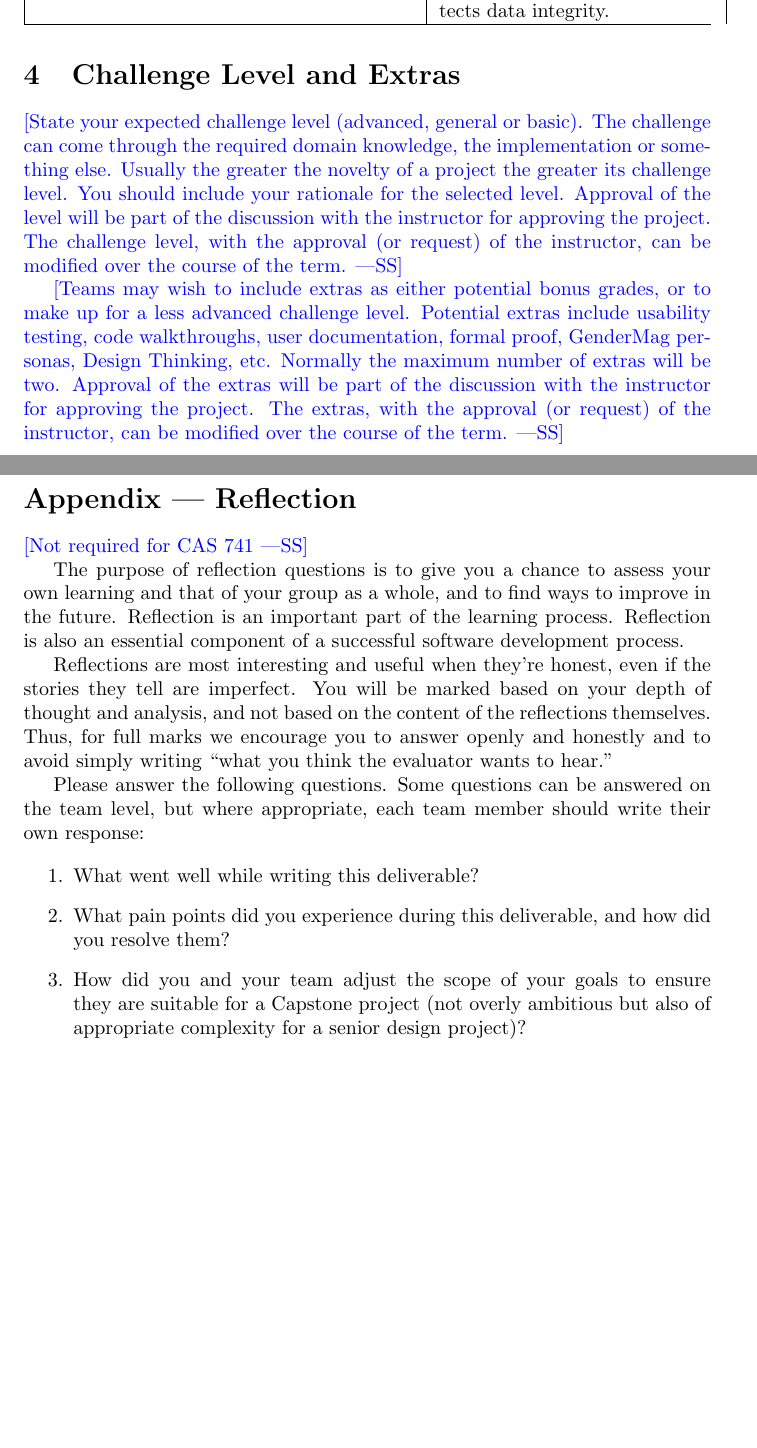
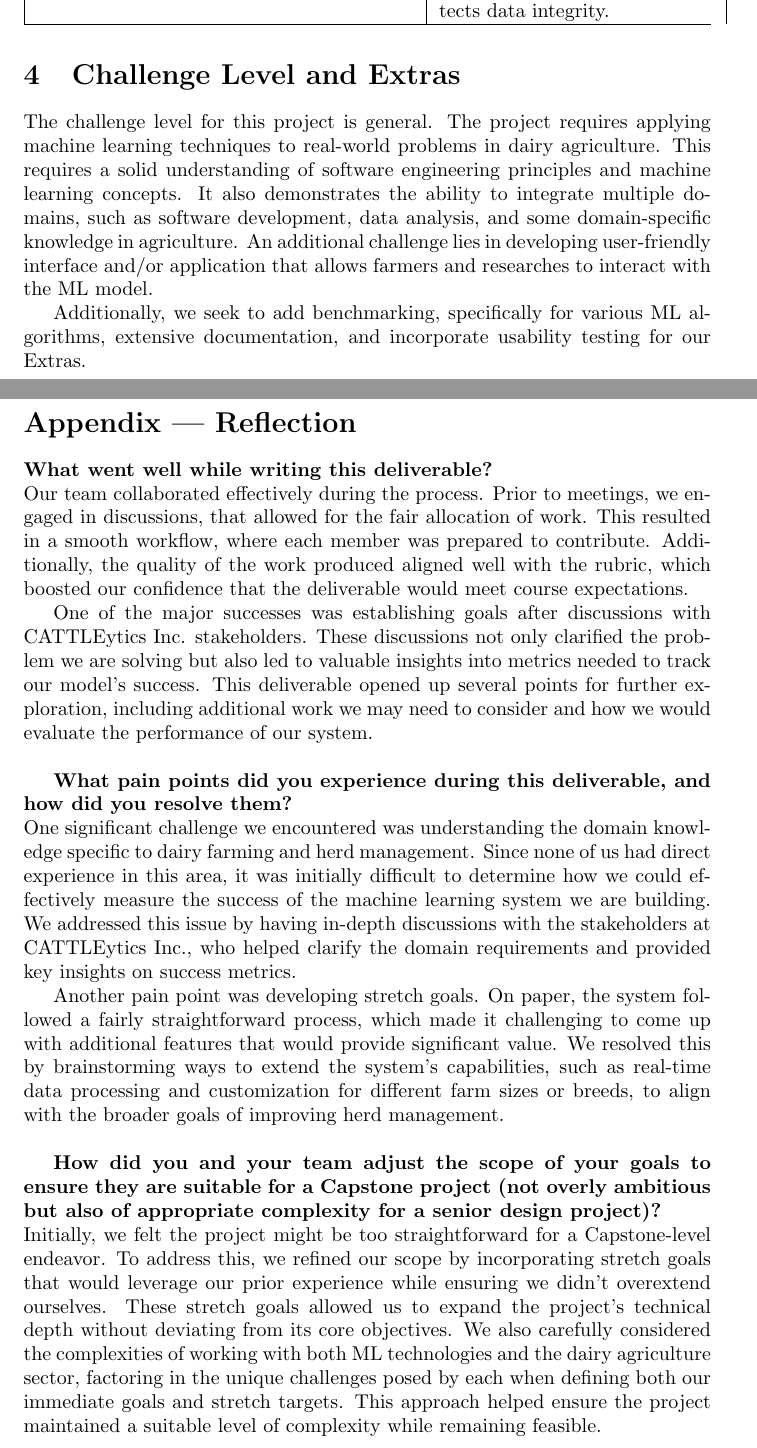
Before and after one commit to harshc22/ML-Herd-Management, a LaTeX document (docs/ProblemStatementAndGoals/ProblemStatement.tex): two parts of pages 4 and 5 of 5, joined at a grey line, cut so that both start at the same text, the shorter picture padded with empty space. Compiled offline with pdfLaTeX.

Commit message:
Add Challenge Level & Extras, Appendix and fix formatting and other minor issues

```diff
--- a/docs/ProblemStatementAndGoals/ProblemStatement.tex
+++ b/docs/ProblemStatementAndGoals/ProblemStatement.tex
@@ -6,7 +6,6 @@
 \usepackage{longtable}
 \usepackage{placeins}
 \usepackage{float}
-\usepackage{tabularx}
 
 \title{Problem Statement and Goals\\\progname}
 
@@ -114,53 +156,99 @@ The system offers user-friendly, actionable insights for farmers. & User-friendl
 
 \begin{table}[H]
 \centering
-\begin{tabularx}{\textwidth}{|p{0.55\textwidth}|p{0.4\textwidth}|} % Boxed table with column widths
+\begin{tabularx}{\textwidth}{|p{0.55\textwidth}|p{0.4\textwidth}|}
+% Boxed table with column widths
 \hline
 \textbf{Goal} & \textbf{Importance} \\ \hline
-The model processes real-time data to provide up-to-date predictions. & Real-time predictions allow farmers to respond quickly to changes in herd dynamics, preventing potential issues. \\ \hline
-The system includes a feature for predicting long-term health trends of individual cows. & This would enable farmers to anticipate health problems and intervene early, leading to better animal welfare and reduced veterinary costs. \\ \hline
-The model can be customized for different farm sizes and breeds. & Customization increases the model's marketability, allowing it to be adapted to various farm environments and specific herd characteristics. \\ \hline
-The system offers encrypted data storage and transmission to ensure data security. & Data security is crucial for farmers and companies that handle sensitive herd information. This feature increases trust and protects data integrity. \\ \hline
+The model processes real-time data to provide up-to-date predictions. &
+Real-time predictions allow farmers to respond quickly to changes in herd
+dynamics, preventing potential issues. \\ \hline
+The system includes a feature for predicting long-term health trends of
+individual cows. & This would enable farmers to anticipate health problems and
+intervene early, leading to better animal welfare and reduced veterinary costs.
+\\ \hline
+The model can be customized for different farm sizes and breeds. &
+Customization increases the model's marketability, allowing it to be adapted to
+various farm environments and specific herd characteristics. \\ \hline
+The system offers encrypted data storage and transmission to ensure data
+security. & Data security is crucial for farmers and companies that handle
+sensitive herd information. This feature increases trust and protects data
+integrity. \\ \hline
 \end{tabularx}
 \end{table}
 
 \FloatBarrier
 
-
-
 \section{Challenge Level and Extras}
 
-\wss{State your expected challenge level (advanced, general or basic).  The
-challenge can come through the required domain knowledge, the implementation or
-something else.  Usually the greater the novelty of a project the greater its
-challenge level.  You should include your rationale for the selected level.
-Approval of the level will be part of the discussion with the instructor for
-approving the project.  The challenge level, with the approval (or request) of
-the instructor, can be modified over the course of the term.}
+The challenge level for this project is general. The project requires applying
+machine learning techniques to real-world problems in dairy agriculture. This
+requires a solid understanding of software engineering principles and machine
+learning concepts. It also demonstrates the ability to integrate multiple
+domains, such as software development, data analysis, and some domain-specific
+knowledge in agriculture. An additional challenge lies in developing
+user-friendly interface and/or application that allows farmers and researches
+to interact with the ML model.
 
-\wss{Teams may wish to include extras as either potential bonus grades, or to
-make up for a less advanced challenge level.  Potential extras include usability
-testing, code walkthroughs, user documentation, formal proof, GenderMag
-personas, Design Thinking, etc.  Normally the maximum number of extras will be
-two.  Approval of the extras will be part of the discussion with the instructor
-for approving the project.  The extras, with the approval (or request) of the
-instructor, can be modified over the course of the term.}
+Additionally, we seek to add benchmarking, specifically for various ML
+algorithms, extensive documentation, and incorporate usability testing
+for our Extras.
+
 
 \newpage{}
 
 \section*{Appendix --- Reflection}
 
-\wss{Not required for CAS 741}
 
-\input{../Reflection.tex}
+\textbf{What went well while writing this deliverable?} \\
+Our team collaborated effectively during the process. Prior to meetings, we
+engaged in discussions, that allowed for the fair allocation of work. This
+resulted in a smooth workflow, where each member was prepared to contribute.
+Additionally, the quality of the work produced aligned well with the rubric,
+which boosted our confidence that the deliverable would meet course
+expectations.
 
-\begin{enumerate}
-    \item What went well while writing this deliverable?
-    \item What pain points did you experience during this deliverable, and how
-    did you resolve them?
-    \item How did you and your team adjust the scope of your goals to ensure
-    they are suitable for a Capstone project (not overly ambitious but also of
-    appropriate complexity for a senior design project)?
+One of the major successes was establishing goals after discussions with
+CATTLEytics Inc. stakeholders. These discussions not only clarified the problem
+we are solving but also led to valuable insights into metrics needed to track
+our model's success. This deliverable opened up several points for further
+exploration, including additional work we may need to consider and
+how we would evaluate the performance of our system. \\
+
+
+\textbf{What pain points did you experience during this deliverable, and how
+did you resolve them?} \\
+One significant challenge we encountered was understanding the domain knowledge
+specific to dairy farming and herd management. Since none of us had direct
+experience in this area, it was initially difficult to determine how we could
+effectively measure the success of the machine learning system we are building.
+We addressed this issue by having in-depth discussions with the stakeholders at
+CATTLEytics Inc., who helped clarify the domain requirements and provided key
+insights on success metrics.
+
+Another pain point was developing stretch goals. On paper, the system followed
+a fairly straightforward process, which made it challenging to come up with
+additional features that would provide significant value. We resolved this by
+brainstorming ways to extend the system's capabilities, such as real-time data
+processing and customization for different farm sizes or breeds, to align with
+the broader goals of improving herd management. \\
+
+
+\textbf{How did you and your team adjust the scope of your goals to ensure
+they are suitable for a Capstone project (not overly ambitious but also of
+appropriate complexity for a senior design project)?} \\
+Initially, we felt the project might be too straightforward for a
+Capstone-level endeavor. To address this, we refined our scope by incorporating
+stretch goals that would leverage our prior experience while ensuring we didn't
+overextend ourselves. These stretch goals allowed us to expand the project's
+technical depth without deviating from its core objectives. We also carefully
+considered the complexities of working with both ML technologies and the dairy
+agriculture sector, factoring in the unique challenges posed by each when
+defining both our immediate goals and stretch targets. This approach helped
+ensure the project maintained a suitable level of complexity while remaining
+feasible.
+
+
 \end{enumerate}
 
 \end{document}
```
Also changed, not shown: docs/ProblemStatementAndGoals/ProblemStatement.tex (95 more changed lines).
